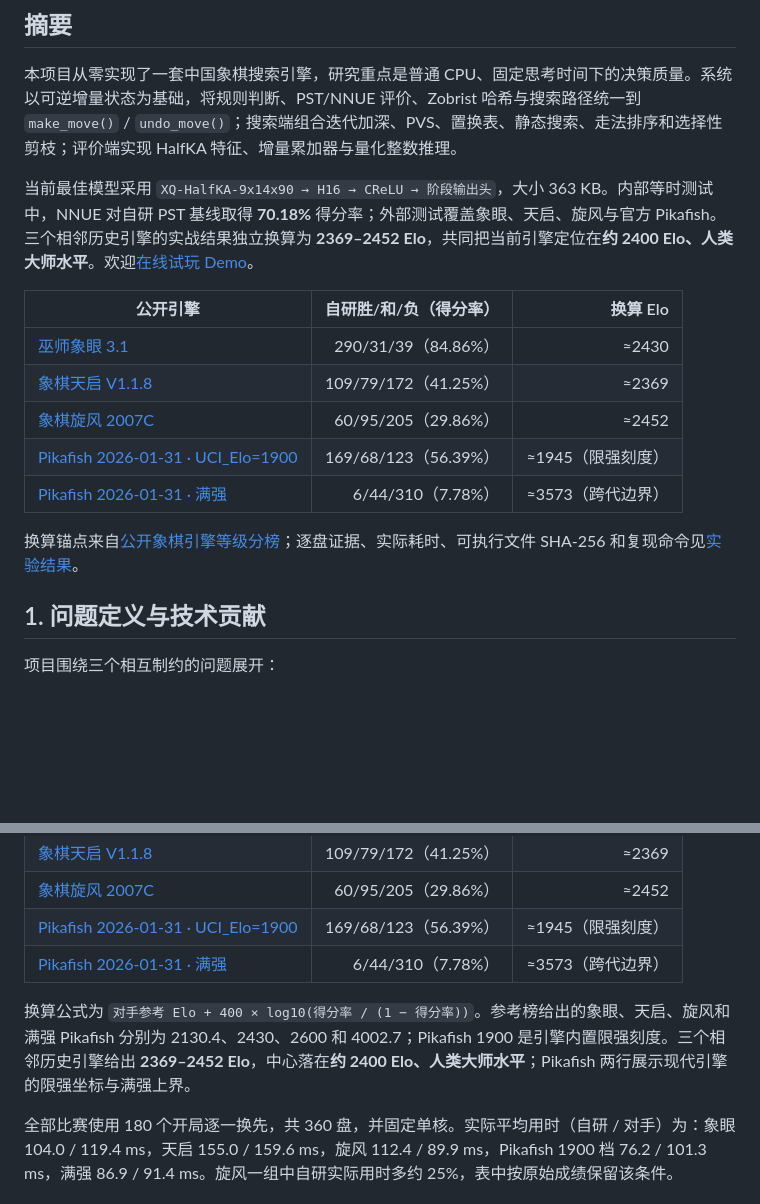
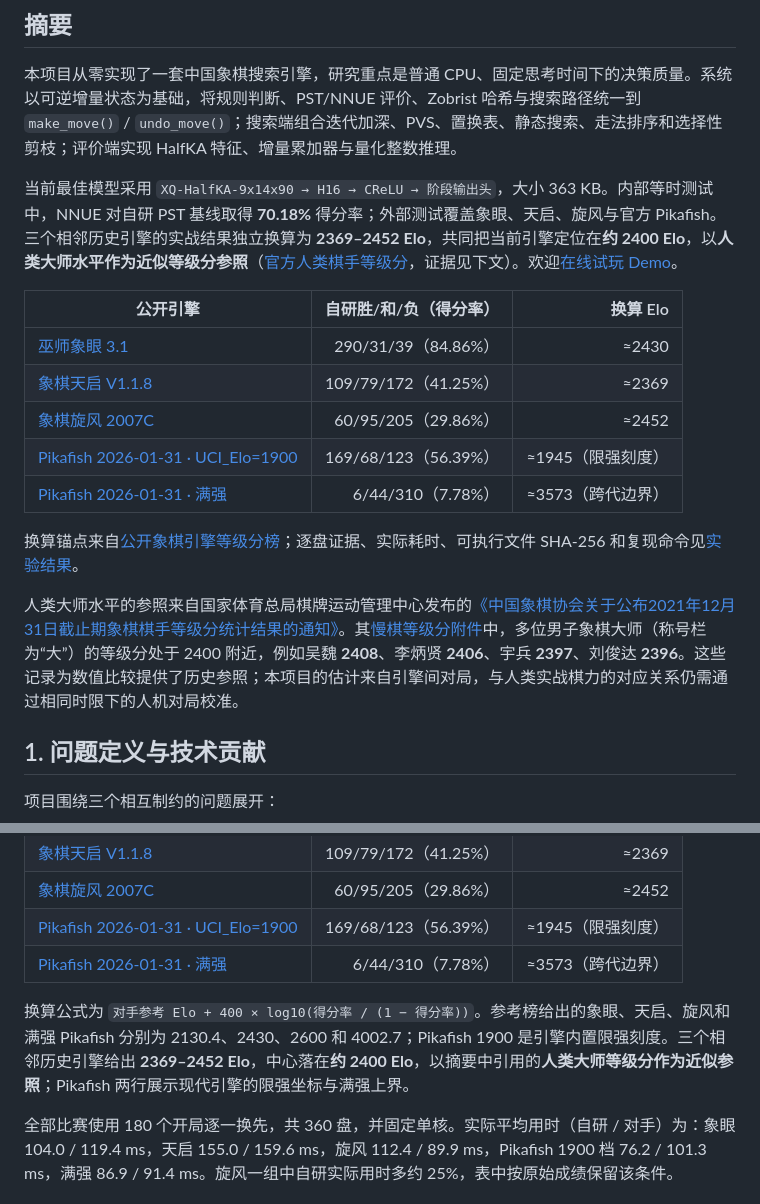
Before and after one commit to childofcuriosity/chinese-chess-xiangqi-searcher, a Markdown page: README_zh.md, 2 parts joined by grey strips. GitHub-like rendering; blank space fills up the shorter version.

```diff
--- a/README_zh.md
+++ b/README_zh.md
@@ -8,7 +8,7 @@
 
 本项目从零实现了一套中国象棋搜索引擎，研究重点是普通 CPU、固定思考时间下的决策质量。系统以可逆增量状态为基础，将规则判断、PST/NNUE 评价、Zobrist 哈希与搜索路径统一到 `make_move()` / `undo_move()`；搜索端组合迭代加深、PVS、置换表、静态搜索、走法排序和选择性剪枝；评价端实现 HalfKA 特征、增量累加器与量化整数推理。
 
-当前最佳模型采用 `XQ-HalfKA-9x14x90 → H16 → CReLU → 阶段输出头`，大小 363 KB。内部等时测试中，NNUE 对自研 PST 基线取得 **70.18%** 得分率；外部测试覆盖象眼、天启、旋风与官方 Pikafish。三个相邻历史引擎的实战结果独立换算为 **2369–2452 Elo**，共同把当前引擎定位在**约 2400 Elo、人类大师水平**。欢迎[在线试玩 Demo](http://164.152.167.211:8100/)。
+当前最佳模型采用 `XQ-HalfKA-9x14x90 → H16 → CReLU → 阶段输出头`，大小 363 KB。内部等时测试中，NNUE 对自研 PST 基线取得 **70.18%** 得分率；外部测试覆盖象眼、天启、旋风与官方 Pikafish。三个相邻历史引擎的实战结果独立换算为 **2369–2452 Elo**，共同把当前引擎定位在**约 2400 Elo**，以**人类大师水平作为近似等级分参照**（[官方人类棋手等级分](https://www.sport.gov.cn/qpzx/n5384/c23886046/content.html)，证据见下文）。欢迎[在线试玩 Demo](http://164.152.167.211:8100/)。
 
 | 公开引擎 | 自研胜/和/负（得分率） | 换算 Elo |
 |---|---:|---:|
@@ -19,6 +19,8 @@
 | [Pikafish 2026-01-31 · 满强](trainnnue/iter2_vs_pikafish_official_180pairs.json) | 6/44/310（7.78%） | ≈3573（跨代边界） |
 
 换算锚点来自[公开象棋引擎等级分榜](https://zhuanlan.zhihu.com/p/2072972857840350627)；逐盘证据、实际耗时、可执行文件 SHA-256 和复现命令见[实验结果](trainnnue/RESULTS.generated_zh.md)。
+
+人类大师水平的参照来自国家体育总局棋牌运动管理中心发布的[《中国象棋协会关于公布2021年12月31日截止期象棋棋手等级分统计结果的通知》](https://www.sport.gov.cn/qpzx/n5384/c23886046/content.html)。其[慢棋等级分附件](https://www.sport.gov.cn/qpzx/n5384/c23886046/part/23887091.doc)中，多位男子象棋大师（称号栏为“大”）的等级分处于 2400 附近，例如吴魏 **2408**、李炳贤 **2406**、宇兵 **2397**、刘俊达 **2396**。这些记录为数值比较提供了历史参照；本项目的估计来自引擎间对局，与人类实战棋力的对应关系仍需通过相同时限下的人机对局校准。
 
 ## 1. 问题定义与技术贡献
 
@@ -164,7 +166,7 @@ XQ-HalfKA-9x14x90 → H16 → CReLU → 阶段输出头 → PST 残差
 | [Pikafish 2026-01-31 · UCI_Elo=1900](trainnnue/iter2_vs_pikafish_elo1900_180pairs.json) | 169/68/123（56.39%） | ≈1945（限强刻度） |
 | [Pikafish 2026-01-31 · 满强](trainnnue/iter2_vs_pikafish_official_180pairs.json) | 6/44/310（7.78%） | ≈3573（跨代边界） |
 
-换算公式为 `对手参考 Elo + 400 × log10(得分率 / (1 − 得分率))`。参考榜给出的象眼、天启、旋风和满强 Pikafish 分别为 2130.4、2430、2600 和 4002.7；Pikafish 1900 是引擎内置限强刻度。三个相邻历史引擎给出 **2369–2452 Elo**，中心落在**约 2400 Elo、人类大师水平**；Pikafish 两行展示现代引擎的限强坐标与满强上界。
+换算公式为 `对手参考 Elo + 400 × log10(得分率 / (1 − 得分率))`。参考榜给出的象眼、天启、旋风和满强 Pikafish 分别为 2130.4、2430、2600 和 4002.7；Pikafish 1900 是引擎内置限强刻度。三个相邻历史引擎给出 **2369–2452 Elo**，中心落在**约 2400 Elo**，以摘要中引用的**人类大师等级分作为近似参照**；Pikafish 两行展示现代引擎的限强坐标与满强上界。
 
 全部比赛使用 180 个开局逐一换先，共 360 盘，并固定单核。实际平均用时（自研 / 对手）为：象眼 104.0 / 119.4 ms，天启 155.0 / 159.6 ms，旋风 112.4 / 89.9 ms，Pikafish 1900 档 76.2 / 101.3 ms，满强 86.9 / 91.4 ms。旋风一组中自研实际用时多约 25%，表中按原始成绩保留该条件。
 
```
Also changed, not shown: README.md (+3 -1 lines).
